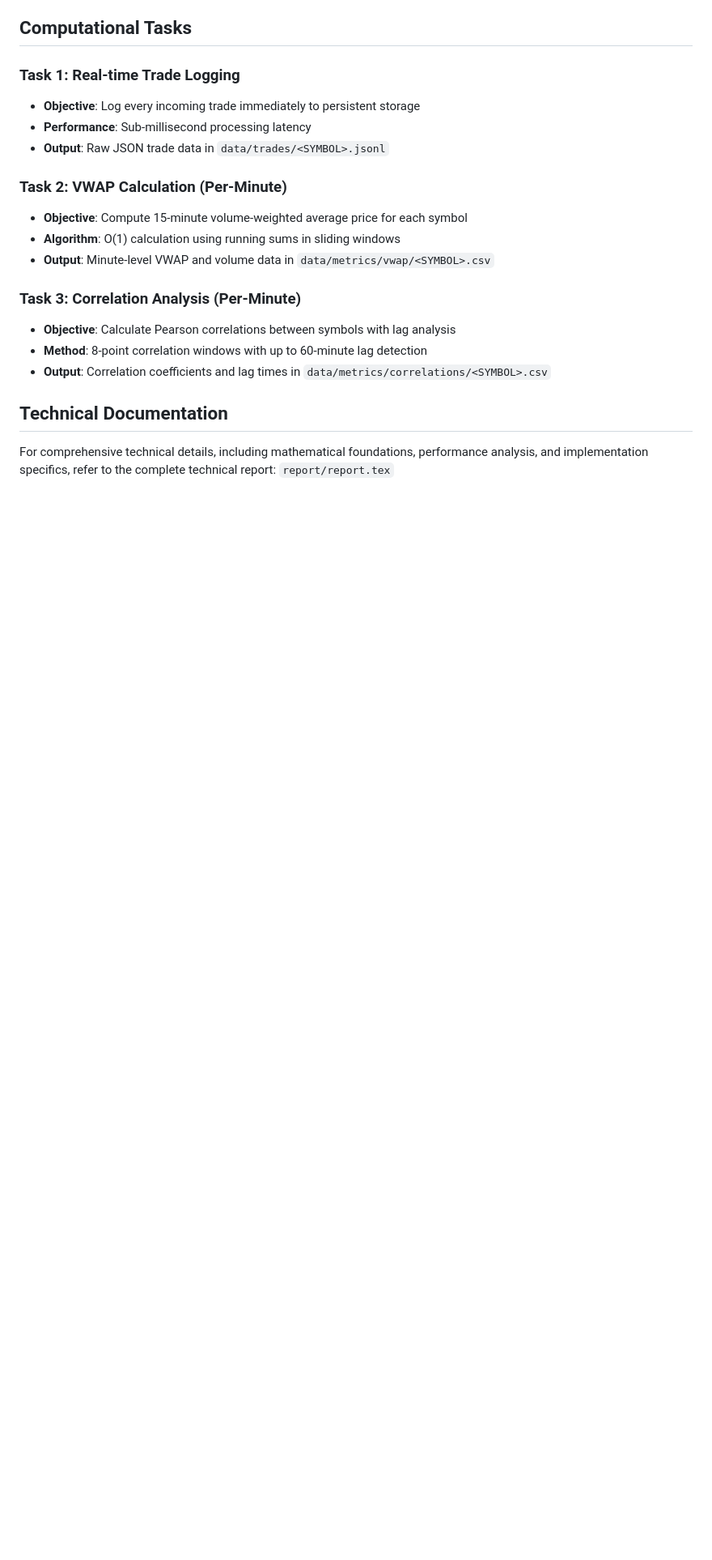
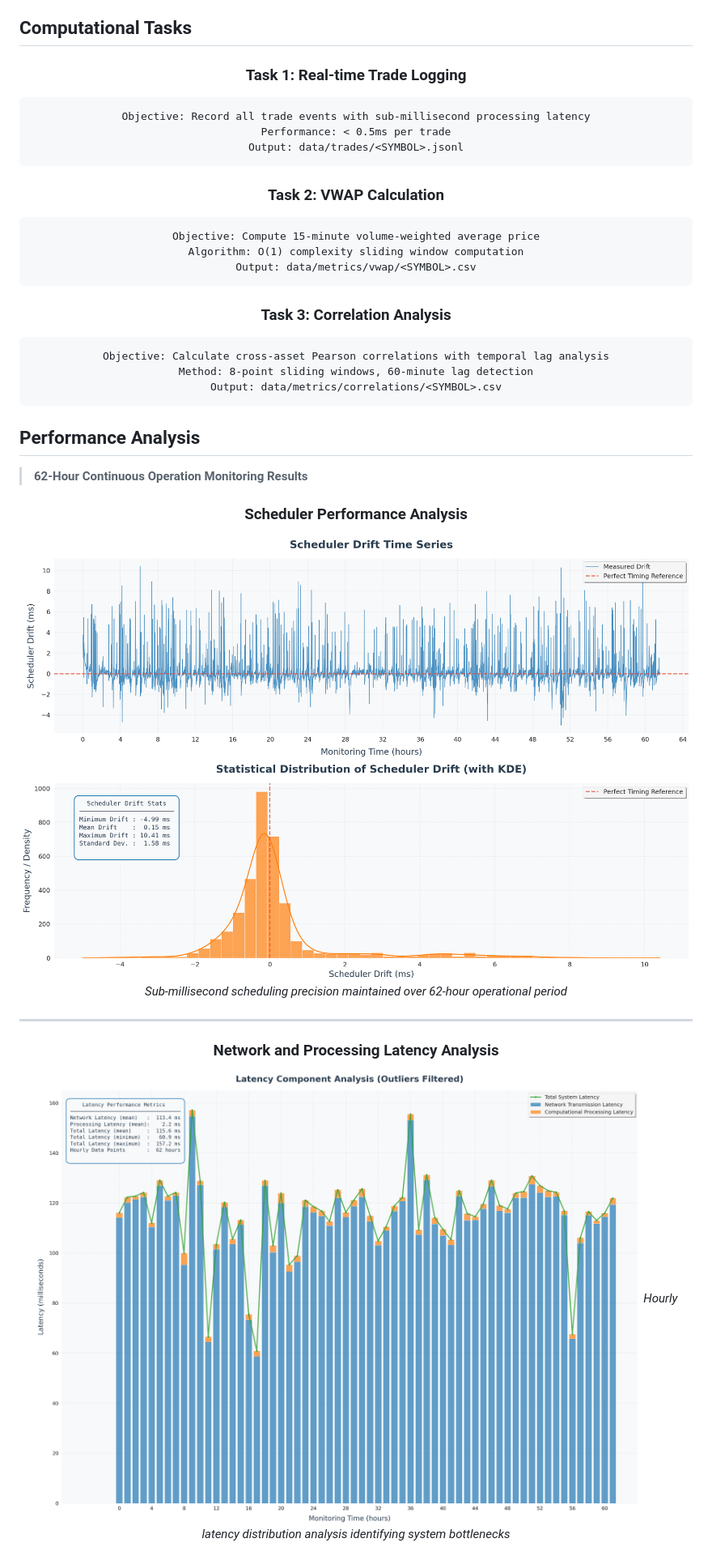
Before and after one commit to fraidakis/realtime-embedded-crypto-processor, a Markdown page: README.md, the part around the change printed below. Shown: that part at 81% size. GitHub-like rendering; blank space fills up the shorter version.

Commit message:
feat: update README.md

````diff
--- a/README.md
+++ b/README.md
@@ -176,19 +238,39 @@ OKX WebSocket → Raw Queue → JSON Parser → Sliding Windows → Analytics
 ### Task 1: Real-time Trade Logging
-- **Objective**: Log every incoming trade immediately to persistent storage
-- **Performance**: Sub-millisecond processing latency
-- **Output**: Raw JSON trade data in `data/trades/<SYMBOL>.jsonl`
+```
+Objective: Record all trade events with sub-millisecond processing latency
+Performance: < 0.5ms per trade
+Output: data/trades/<SYMBOL>.jsonl
+```
 
-### Task 2: VWAP Calculation (Per-Minute)
-- **Objective**: Compute 15-minute volume-weighted average price for each symbol
-- **Algorithm**: O(1) calculation using running sums in sliding windows
-- **Output**: Minute-level VWAP and volume data in `data/metrics/vwap/<SYMBOL>.csv`
+### Task 2: VWAP Calculation
+```
+Objective: Compute 15-minute volume-weighted average price
+Algorithm: O(1) complexity sliding window computation
+Output: data/metrics/vwap/<SYMBOL>.csv
+```
 
-### Task 3: Correlation Analysis (Per-Minute)
-- **Objective**: Calculate Pearson correlations between symbols with lag analysis
-- **Method**: 8-point correlation windows with up to 60-minute lag detection
-- **Output**: Correlation coefficients and lag times in `data/metrics/correlations/<SYMBOL>.csv`
+### Task 3: Correlation Analysis
+```
+Objective: Calculate cross-asset Pearson correlations with temporal lag analysis
+Method: 8-point sliding windows, 60-minute lag detection
+Output: data/metrics/correlations/<SYMBOL>.csv
+```
 
-## Technical Documentation
+</div>
 
-For comprehensive technical details, including mathematical foundations, performance analysis, and implementation specifics, refer to the complete technical report: `report/report.tex`
+## Performance Analysis
 
+> **62-Hour Continuous Operation Monitoring Results**
+
+<div align="center">
+
+### Scheduler Performance Analysis
+![Scheduler Drift Analysis](plots/62-hours/scheduler_timing_drift_performance.png)
+*Sub-millisecond scheduling precision maintained over 62-hour operational period*
+
+---
+
+### Network and Processing Latency Analysis
+![Latency Breakdown](plots/62-hours/network_processing_latency_breakdown.png)
+*Hourly latency distribution analysis identifying system bottlenecks*
+
````
Also changed, not shown: other parts of README.md (+219 -127 lines).
